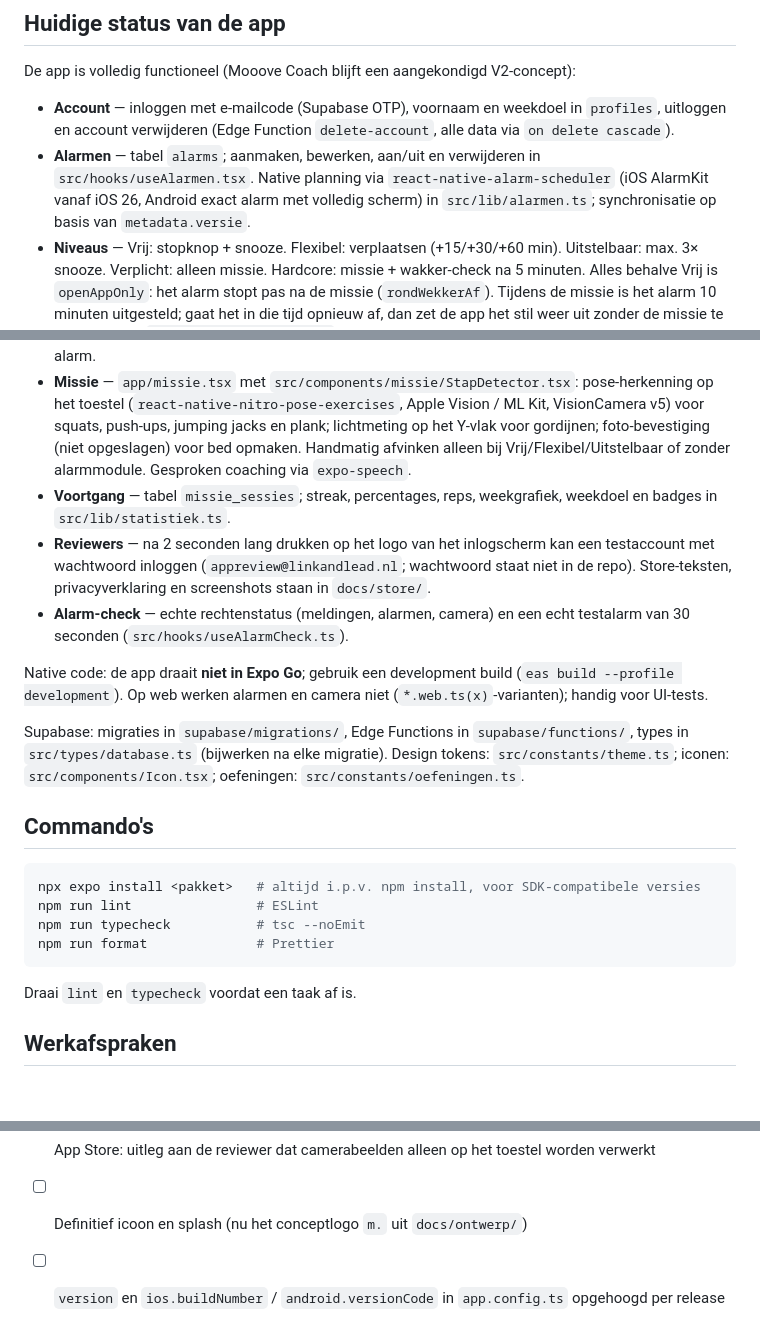
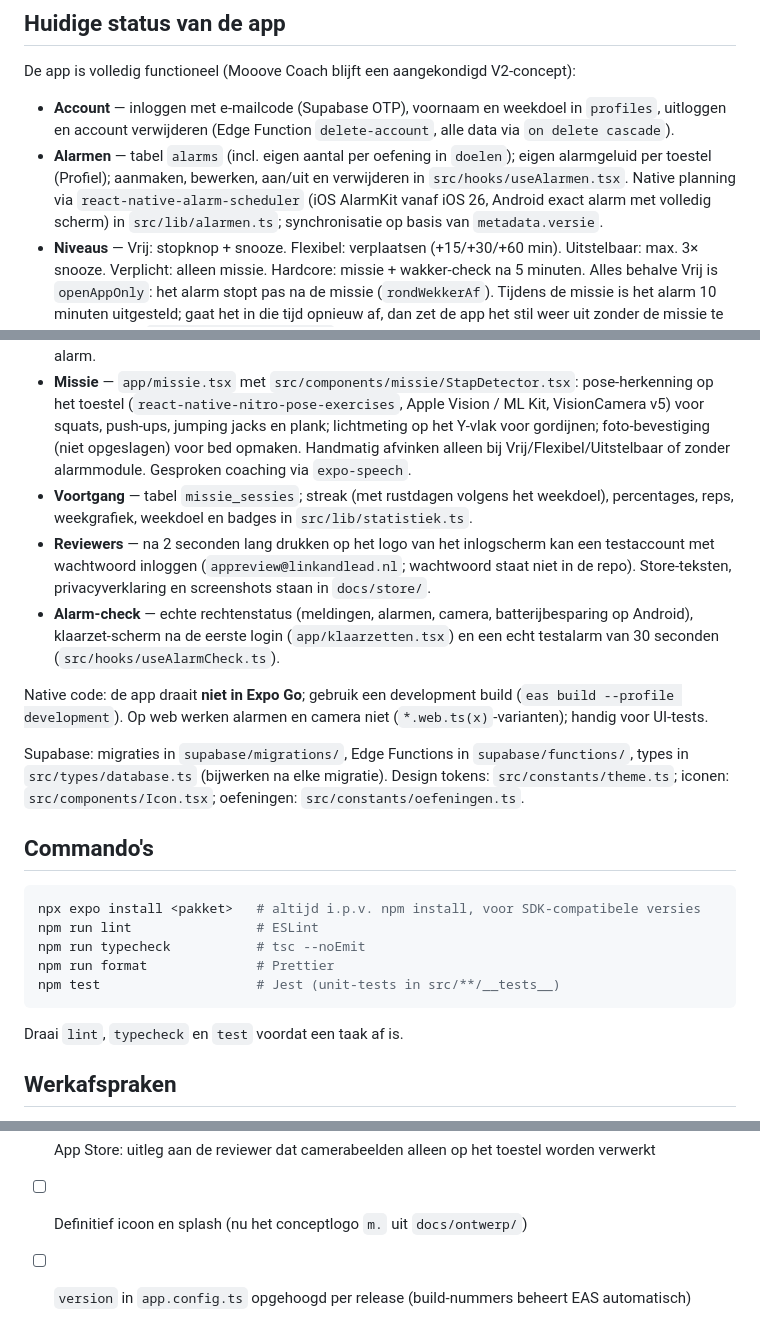
Before and after one commit to Hylke75/mobile-app, a Markdown page: CLAUDE.md, 3 parts joined by grey strips. GitHub-like rendering; blank space fills up the shorter version.

````diff
--- a/CLAUDE.md
+++ b/CLAUDE.md
@@ -20,14 +20,14 @@ Appconfiguratie staat in `app.config.ts` (naam, slug `mobile-app`, bundle ID / p
 De app is volledig functioneel (Mooove Coach blijft een aangekondigd V2-concept):
 
 - **Account** — inloggen met e-mailcode (Supabase OTP), voornaam en weekdoel in `profiles`, uitloggen en account verwijderen (Edge Function `delete-account`, alle data via `on delete cascade`).
-- **Alarmen** — tabel `alarms`; aanmaken, bewerken, aan/uit en verwijderen in `src/hooks/useAlarmen.tsx`. Native planning via `react-native-alarm-scheduler` (iOS AlarmKit vanaf iOS 26, Android exact alarm met volledig scherm) in `src/lib/alarmen.ts`; synchronisatie op basis van `metadata.versie`.
+- **Alarmen** — tabel `alarms` (incl. eigen aantal per oefening in `doelen`); eigen alarmgeluid per toestel (Profiel); aanmaken, bewerken, aan/uit en verwijderen in `src/hooks/useAlarmen.tsx`. Native planning via `react-native-alarm-scheduler` (iOS AlarmKit vanaf iOS 26, Android exact alarm met volledig scherm) in `src/lib/alarmen.ts`; synchronisatie op basis van `metadata.versie`.
 - **Niveaus** — Vrij: stopknop + snooze. Flexibel: verplaatsen (+15/+30/+60 min). Uitstelbaar: max. 3× snooze. Verplicht: alleen missie. Hardcore: missie + wakker-check na 5 minuten. Alles behalve Vrij is `openAppOnly`: het alarm stopt pas na de missie (`rondWekkerAf`). Tijdens de missie is het alarm 10 minuten uitgesteld; gaat het in die tijd opnieuw af, dan zet de app het stil weer uit zonder de missie te onderbreken (`src/lib/missieStatus.ts`). De noodstop (met bevestiging) stopt het alarm altijd, ook bij strenge niveaus; de missie telt dan als afgebroken. Uitloggen en account verwijderen annuleren alle native alarmen (`annuleerAlles`).
 - **Wekker-routing** — `src/hooks/useWekkerRouting.ts` leest de native handoff/context bij koude start, bij terugkeer naar de voorgrond en bij alarm-events en opent `app/wekker.tsx` (zonder dubbele schermen; verouderde handoffs > 15 min worden genegeerd). `/wekker` en `/missie` staan buiten de login-guard en halen niveau, naam en oefeningen uit de native metadata, zodat een alarm ook offline of na een verlopen sessie af te ronden is.
 - **Offline** — profiel en alarmen worden lokaal gecachet (`src/lib/opslag.ts`, AsyncStorage); missies die niet direct opgeslagen kunnen worden, gaan in een wachtrij en worden later verstuurd. Native alarmen worden opnieuw gesynchroniseerd bij elke terugkeer naar de voorgrond en na elk afgerond alarm.
 - **Missie** — `app/missie.tsx` met `src/components/missie/StapDetector.tsx`: pose-herkenning op het toestel (`react-native-nitro-pose-exercises`, Apple Vision / ML Kit, VisionCamera v5) voor squats, push-ups, jumping jacks en plank; lichtmeting op het Y-vlak voor gordijnen; foto-bevestiging (niet opgeslagen) voor bed opmaken. Handmatig afvinken alleen bij Vrij/Flexibel/Uitstelbaar of zonder alarmmodule. Gesproken coaching via `expo-speech`.
-- **Voortgang** — tabel `missie_sessies`; streak, percentages, reps, weekgrafiek, weekdoel en badges in `src/lib/statistiek.ts`.
+- **Voortgang** — tabel `missie_sessies`; streak (met rustdagen volgens het weekdoel), percentages, reps, weekgrafiek, weekdoel en badges in `src/lib/statistiek.ts`.
 - **Reviewers** — na 2 seconden lang drukken op het logo van het inlogscherm kan een testaccount met wachtwoord inloggen (`appreview@linkandlead.nl`; wachtwoord staat niet in de repo). Store-teksten, privacyverklaring en screenshots staan in `docs/store/`.
-- **Alarm-check** — echte rechtenstatus (meldingen, alarmen, camera) en een echt testalarm van 30 seconden (`src/hooks/useAlarmCheck.ts`).
+- **Alarm-check** — echte rechtenstatus (meldingen, alarmen, camera, batterijbesparing op Android), klaarzet-scherm na de eerste login (`app/klaarzetten.tsx`) en een echt testalarm van 30 seconden (`src/hooks/useAlarmCheck.ts`).
 
 Native code: de app draait **niet in Expo Go**; gebruik een development build (`eas build --profile development`). Op web werken alarmen en camera niet (`*.web.ts(x)`-varianten); handig voor UI-tests.
 
@@ -40,9 +40,10 @@ npx expo install <pakket>   # altijd i.p.v. npm install, voor SDK-compatibele ve
 npm run lint                # ESLint
 npm run typecheck           # tsc --noEmit
 npm run format              # Prettier
+npm test                    # Jest (unit-tests in src/**/__tests__)
 ```
 
-Draai `lint` en `typecheck` voordat een taak af is.
+Draai `lint`, `typecheck` en `test` voordat een taak af is.
 
 ## Werkafspraken
 
@@ -68,4 +69,4 @@ Draai `lint` en `typecheck` voordat een taak af is.
 - [ ] Google Play: declaratie voor `SCHEDULE_EXACT_ALARM`, `USE_FULL_SCREEN_INTENT` en de foreground service (type `specialUse`, reden: "de service speelt het alarm af tot de gebruiker zijn wekmissie heeft afgerond")
 - [ ] App Store: uitleg aan de reviewer dat camerabeelden alleen op het toestel worden verwerkt
 - [ ] Definitief icoon en splash (nu het conceptlogo `m.` uit `docs/ontwerp/`)
-- [ ] `version` en `ios.buildNumber` / `android.versionCode` in `app.config.ts` opgehoogd per release
+- [ ] `version` in `app.config.ts` opgehoogd per release (build-nummers beheert EAS automatisch)
````
Also changed, not shown: README.md (+13 -1 lines).
